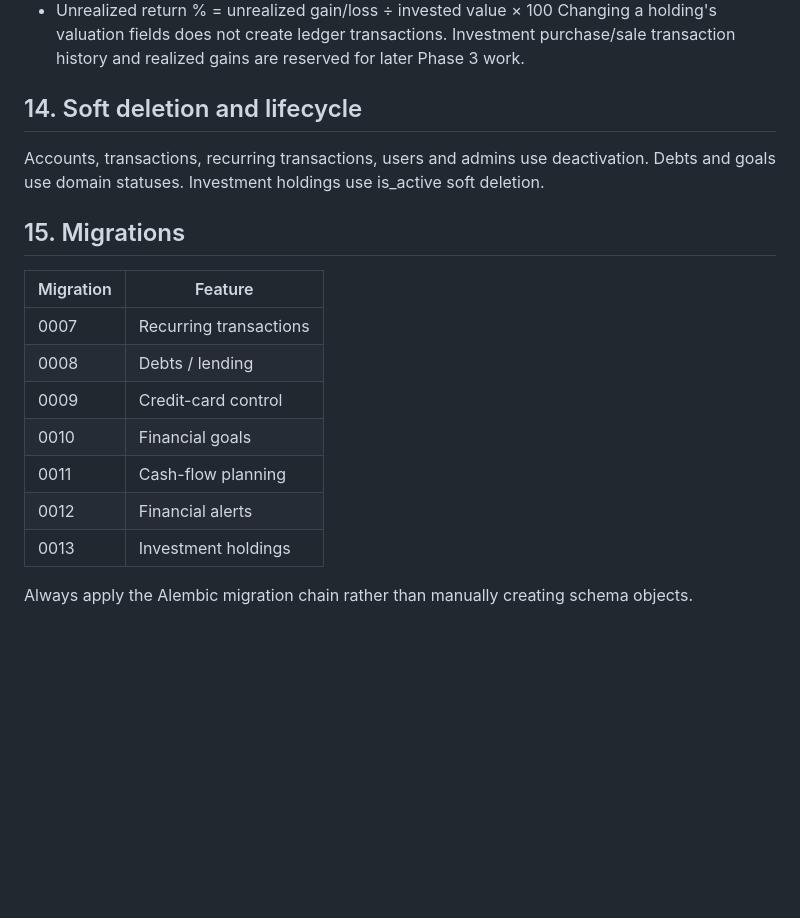
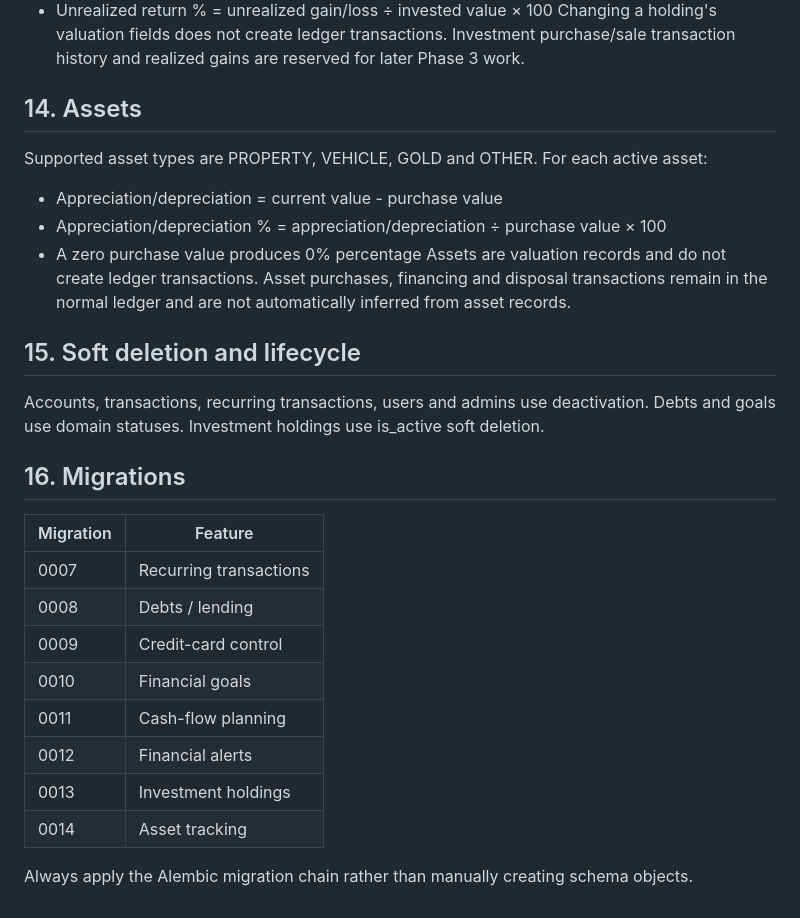
Before and after one commit to YouthStack-Dev/money_maintainer, a Markdown page: docs/DOMAIN_RULES.md, the part around the change. Rendered like a GitHub page; blank space fills up the shorter version.

```diff
--- a/docs/DOMAIN_RULES.md
+++ b/docs/DOMAIN_RULES.md
@@ -51,10 +51,18 @@ For each active holding:
 - Unrealized return % = unrealized gain/loss ÷ invested value × 100
 Changing a holding's valuation fields does not create ledger transactions. Investment purchase/sale transaction history and realized gains are reserved for later Phase 3 work.
 
-## 14. Soft deletion and lifecycle
+## 14. Assets
+Supported asset types are PROPERTY, VEHICLE, GOLD and OTHER.
+For each active asset:
+- Appreciation/depreciation = current value - purchase value
+- Appreciation/depreciation % = appreciation/depreciation ÷ purchase value × 100
+- A zero purchase value produces 0% percentage
+Assets are valuation records and do not create ledger transactions. Asset purchases, financing and disposal transactions remain in the normal ledger and are not automatically inferred from asset records.
+
+## 15. Soft deletion and lifecycle
 Accounts, transactions, recurring transactions, users and admins use deactivation. Debts and goals use domain statuses. Investment holdings use is_active soft deletion.
 
-## 15. Migrations
+## 16. Migrations
 | Migration | Feature |
 |---|---|
 | 0007 | Recurring transactions |
@@ -64,4 +72,5 @@ Accounts, transactions, recurring transactions, users and admins use deactivatio
 | 0011 | Cash-flow planning |
 | 0012 | Financial alerts |
 | 0013 | Investment holdings |
+| 0014 | Asset tracking |
 Always apply the Alembic migration chain rather than manually creating schema objects.
```
Also changed, not shown: docs/API_REFERENCE.md (+13 -0 lines), docs/PHASE_ROADMAP.md (+4 -2 lines).
